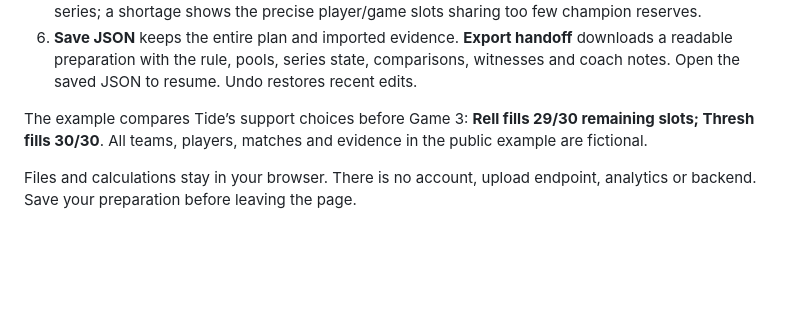
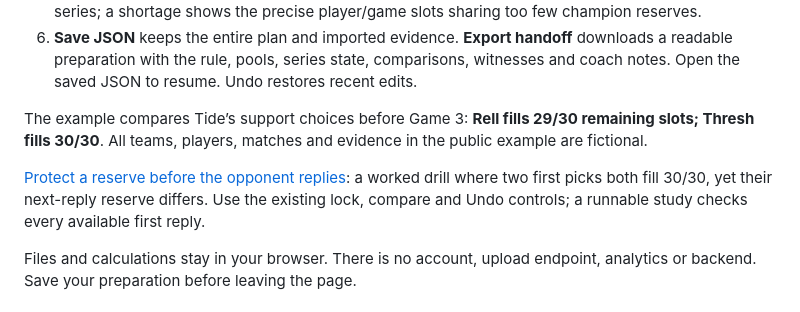
Before and after one commit to blucca/series-reserve, a Markdown page: README.md, the part around the change. Rendered like a GitHub page; blank space fills up the shorter version.

Commit message:
Research first-reply reserve protection with a complete coach drill

```diff
--- a/README.md
+++ b/README.md
@@ -18,6 +18,8 @@ A pool can look deep enough for each player while both teams share too few champ
 6. **Save JSON** keeps the entire plan and imported evidence. **Export handoff** downloads a readable preparation with the rule, pools, series state, comparisons, witnesses and coach notes. Open the saved JSON to resume. Undo restores recent edits.
 
 The example compares Tide’s support choices before Game 3: **Rell fills 29/30 remaining slots; Thresh fills 30/30**. All teams, players, matches and evidence in the public example are fictional.
+
+[Protect a reserve before the opponent replies](docs/first-reply.md): a worked drill where two first picks both fill 30/30, yet their next-reply reserve differs. Use the existing lock, compare and Undo controls; a runnable study checks every available first reply.
 
 Files and calculations stay in your browser. There is no account, upload endpoint, analytics or backend. Save your preparation before leaving the page.
 
```
Also changed, not shown: docs/build-story.md (+4 -0 lines), docs/first-reply.md (added, +50 -0 lines), docs/method.md (+10 -0 lines), docs/first-reply.png (added), 2 other files.
